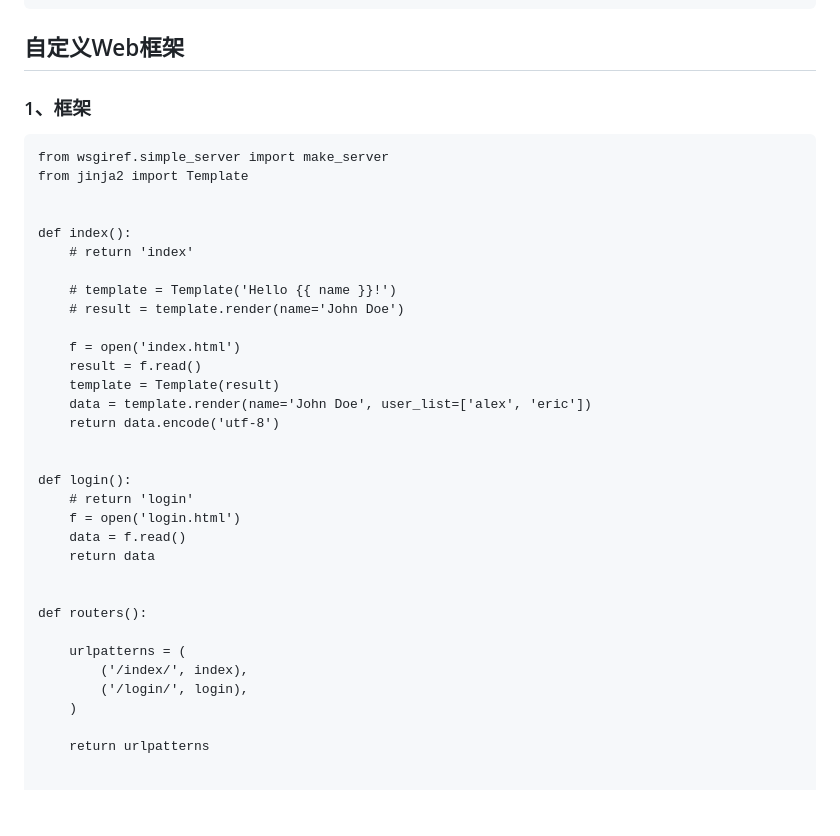
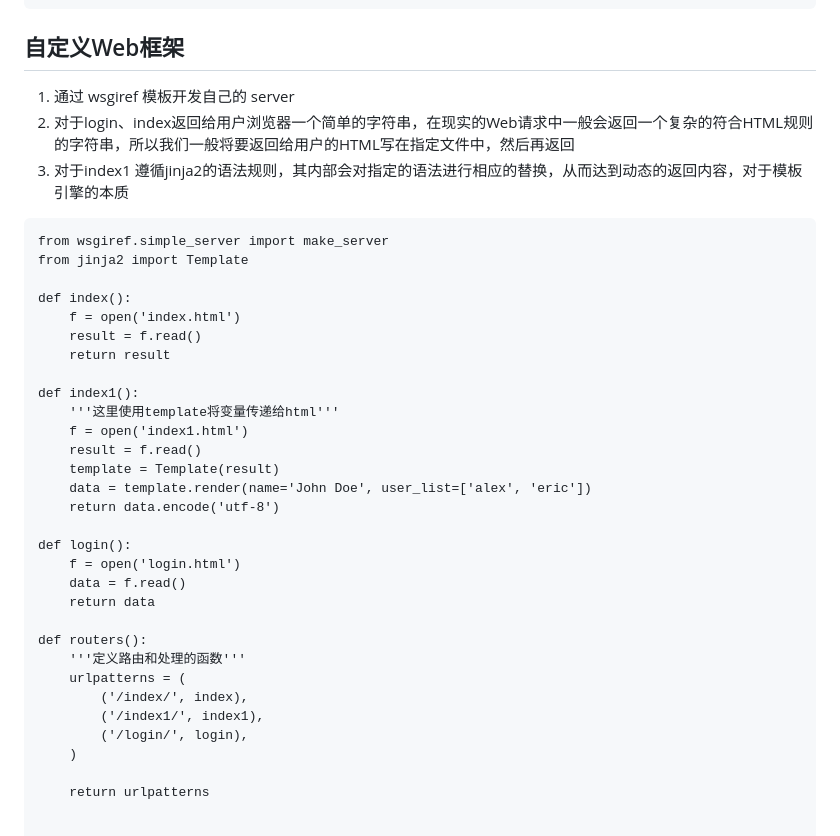
Before and after one commit to xiaozhiqi2000/learn_django, a Markdown page: day01/README.md, the part around the change printed below. Rendered like a GitHub page; blank space fills up the shorter version.

````diff
--- a/day01/README.md
+++ b/day01/README.md
@@ -75,36 +76,37 @@ if __name__ == '__main__':
 ```
 
 ## 自定义Web框架
-### 1、框架
+1. 通过 wsgiref 模板开发自己的 server
+2. 对于login、index返回给用户浏览器一个简单的字符串，在现实的Web请求中一般会返回一个复杂的符合HTML规则的字符串，所以我们一般将要返回给用户的HTML写在指定文件中，然后再返回
+3. 对于index1 遵循jinja2的语法规则，其内部会对指定的语法进行相应的替换，从而达到动态的返回内容，对于模板引擎的本质
+
 ```
 from wsgiref.simple_server import make_server
 from jinja2 import Template
 
+def index():
+    f = open('index.html')
+    result = f.read()
+    return result
 
-def index():
-    # return 'index'
-
-    # template = Template('Hello {{ name }}!')
-    # result = template.render(name='John Doe')
-
-    f = open('index.html')
+def index1():
+    '''这里使用template将变量传递给html'''
+    f = open('index1.html')
     result = f.read()
     template = Template(result)
     data = template.render(name='John Doe', user_list=['alex', 'eric'])
     return data.encode('utf-8')
 
-
 def login():
-    # return 'login'
     f = open('login.html')
     data = f.read()
     return data
 
-
 def routers():
-
+    '''定义路由和处理的函数'''
     urlpatterns = (
         ('/index/', index),
+        ('/index1/', index1),
         ('/login/', login),
     )
 
````
Also changed, not shown: other parts of day01/README.md (+23 -51 lines), day01/imgs/1.png (added), day01/imgs/2.jpg (added), day01/imgs/3.png (added), day01/imgs/4.jpg (added), 3 other files.
